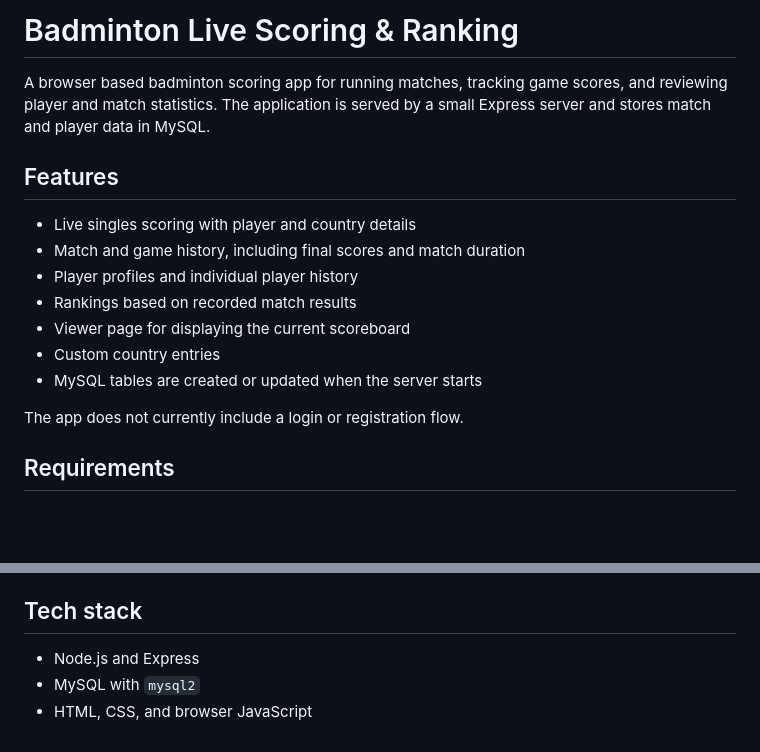
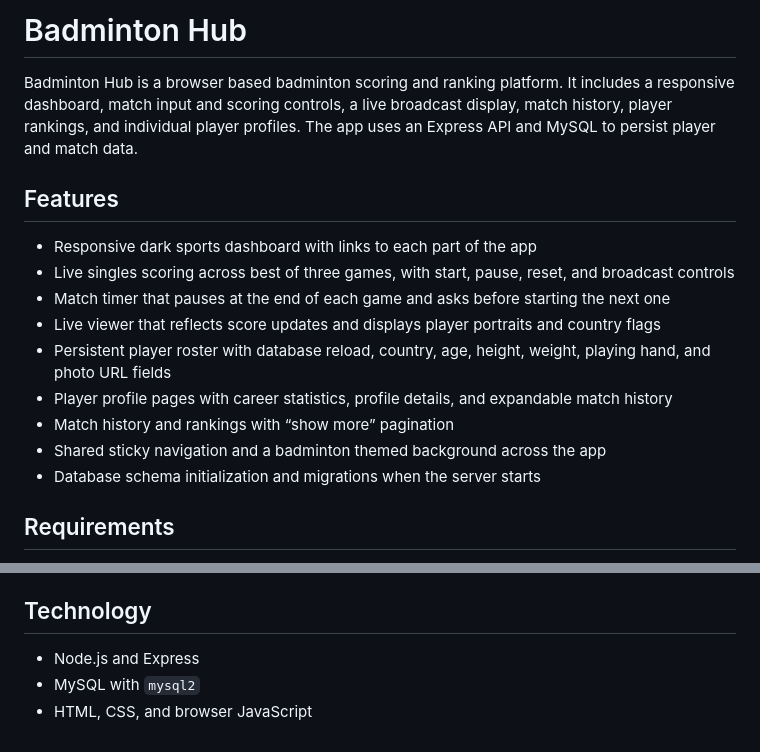
Before and after one commit to saurav13singh2003-crypto/Badminton-Live-Scoring-Platform, a Markdown page: README.md, 2 parts joined by grey strips. GitHub-like rendering; blank space fills up the shorter version.

```diff
--- a/README.md
+++ b/README.md
@@ -1,18 +1,18 @@
-# Badminton Live Scoring & Ranking
+# Badminton Hub
 
-A browser based badminton scoring app for running matches, tracking game scores, and reviewing player and match statistics. The application is served by a small Express server and stores match and player data in MySQL.
+Badminton Hub is a browser based badminton scoring and ranking platform. It includes a responsive dashboard, match input and scoring controls, a live broadcast display, match history, player rankings, and individual player profiles. The app uses an Express API and MySQL to persist player and match data.
 
 ## Features
 
-- Live singles scoring with player and country details
-- Match and game history, including final scores and match duration
-- Player profiles and individual player history
-- Rankings based on recorded match results
-- Viewer page for displaying the current scoreboard
-- Custom country entries
-- MySQL tables are created or updated when the server starts
-
-The app does not currently include a login or registration flow.
+- Responsive dark sports dashboard with links to each part of the app
+- Live singles scoring across best of three games, with start, pause, reset, and broadcast controls
+- Match timer that pauses at the end of each game and asks before starting the next one
+- Live viewer that reflects score updates and displays player portraits and country flags
+- Persistent player roster with database reload, country, age, height, weight, playing hand, and photo URL fields
+- Player profile pages with career statistics, profile details, and expandable match history
+- Match history and rankings with “show more” pagination
+- Shared sticky navigation and a badminton themed background across the app
+- Database schema initialization and migrations when the server starts
 
 ## Requirements
 
@@ -89,7 +99,7 @@ The Express API is mounted at `/api`. Main endpoint groups include:
 - `POST` or `PATCH /api/games/:id/score` and `/api/games/:id/finish`
 - `POST` or `PATCH /api/matches/:id/finish`
 
-## Tech stack
+## Technology
 
 - Node.js and Express
 - MySQL with `mysql2`
```
Also changed, not shown: other parts of README.md (+28 -18 lines).
